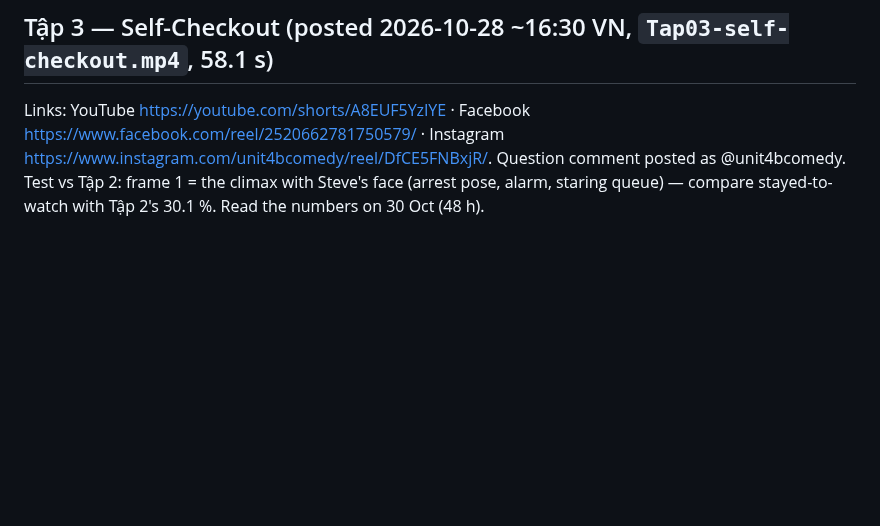
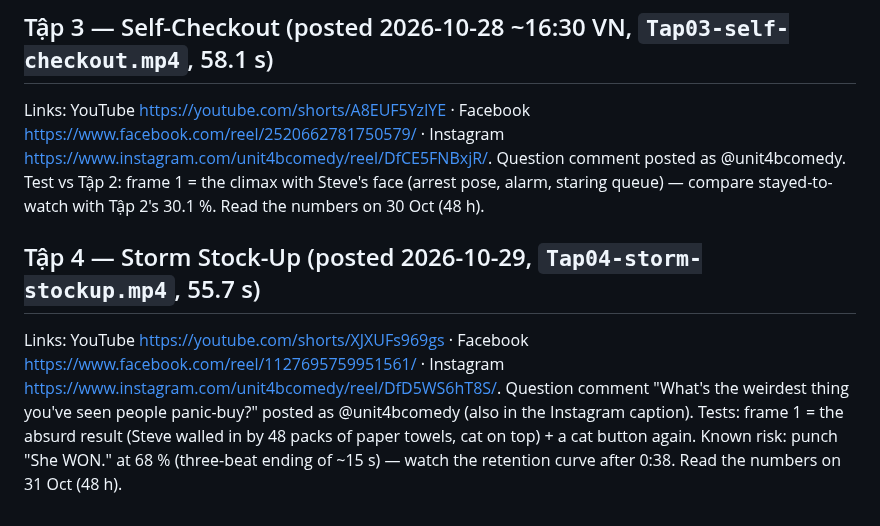
Before and after one commit to eddieluong/unit4b-deadpan-strip, a Markdown page: channel/PERFORMANCE.md, the part around the change. Rendered like a GitHub page; blank space fills up the shorter version.

Commit message:
Tập 4 Storm Stock-Up posted: links + 48 h test notes
Co-Authored-By: Claude Opus 5.5 <noreply@anthropic.com>

```diff
--- a/channel/PERFORMANCE.md
+++ b/channel/PERFORMANCE.md
@@ -106,3 +106,11 @@ Links: YouTube https://youtube.com/shorts/A8EUF5YzIYE · Facebook https://www.fa
 Instagram https://www.instagram.com/unit4bcomedy/reel/DfCE5FNBxjR/. Question comment posted as @unit4bcomedy.
 Test vs Tập 2: frame 1 = the climax with Steve's face (arrest pose, alarm, staring queue) — compare stayed-to-watch with
 Tập 2's 30.1 %. Read the numbers on 30 Oct (48 h).
+
+## Tập 4 — Storm Stock-Up  (posted 2026-10-29, `Tap04-storm-stockup.mp4`, 55.7 s)
+Links: YouTube https://youtube.com/shorts/XJXUFs969gs · Facebook https://www.facebook.com/reel/1127695759951561/ ·
+Instagram https://www.instagram.com/unit4bcomedy/reel/DfD5WS6hT8S/. Question comment "What's the weirdest thing you've
+seen people panic-buy?" posted as @unit4bcomedy (also in the Instagram caption).
+Tests: frame 1 = the absurd result (Steve walled in by 48 packs of paper towels, cat on top) + a cat button again.
+Known risk: punch "She WON." at 68 % (three-beat ending of ~15 s) — watch the retention curve after 0:38.
+Read the numbers on 31 Oct (48 h).
```
